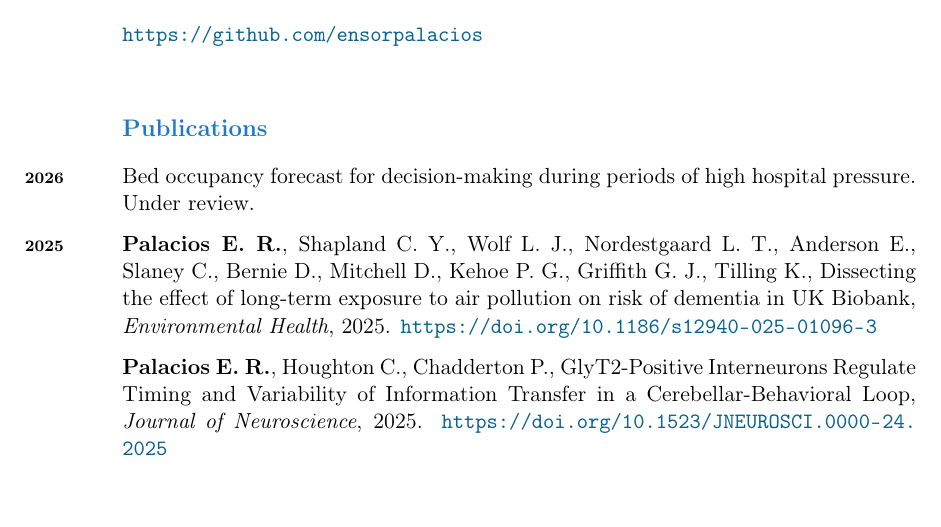
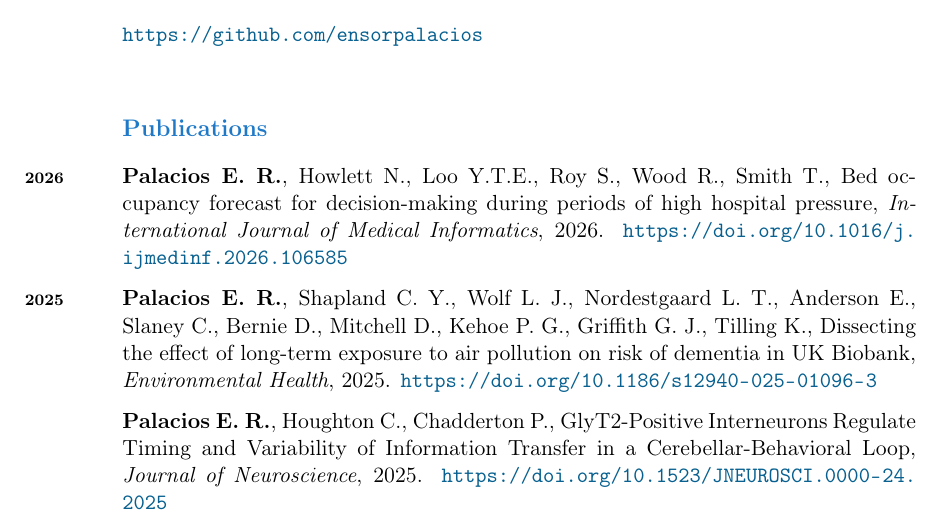
Before and after one commit to ensorpalacios/curriculum_vitae, a LaTeX CV (Curriculum_vitae.tex): part of page 2 of 3, cut so that both start at the same text, the shorter picture padded with empty space. Compiled offline with pdfLaTeX.

Commit message:
added last paper

```diff
--- a/Curriculum_vitae.tex
+++ b/Curriculum_vitae.tex
@@ -112,7 +112,10 @@ Causal inference
 {\large \bfseries \color{color_64493} Publications}
 \vspace{10pt}
 
-\years{\bfseries 2026}Bed occupancy forecast for decision-making during periods of high hospital pressure. Under review.
+\years{\bfseries 2026}{\bfseries Palacios E. R.}, Howlett N., Loo Y.T.E., Roy S., Wood R., Smith T.,
+Bed occupancy forecast for decision-making during periods of high hospital pressure,
+\textit{International Journal of Medical Informatics}, 2026.
+\url{https://doi.org/10.1016/j.ijmedinf.2026.106585}
 \vspace{7pt}
 
 \years{\bfseries 2025}{\bfseries Palacios E. R.}, Shapland C. Y., Wolf L. J., Nordestgaard L. T., Anderson E., Slaney C., Bernie D., Mitchell D., Kehoe P. G., Griffith G. J., Tilling K.,
```
Also changed, not shown: Curriculum_vitae.pdf.
